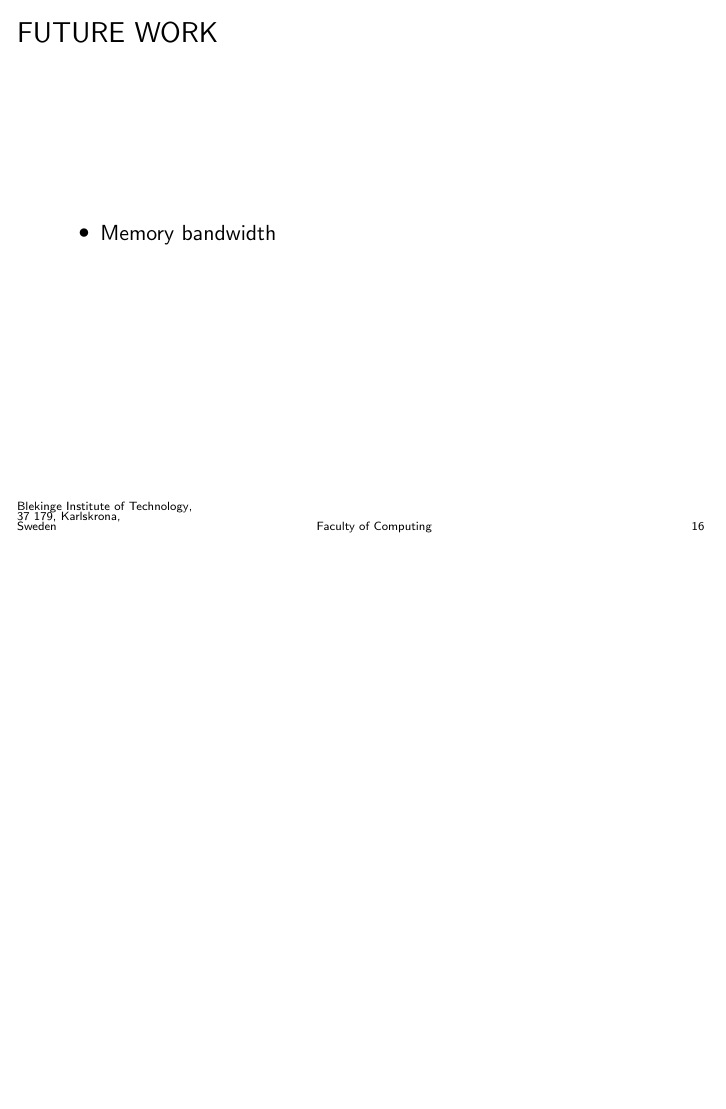
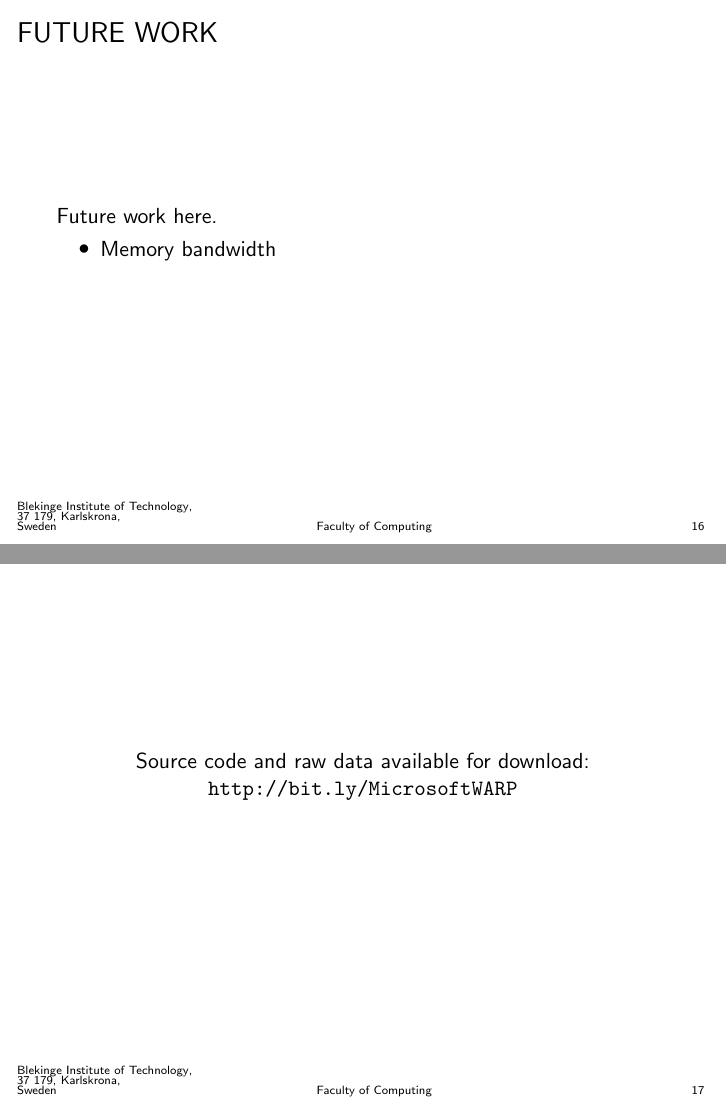
Before and after one commit to CaterHatterPillar/warp-paper, LaTeX slides (presentation/GAME_HARD_01_PRESENTATION.tex, which reads presentation/GAME_HARD_01_PRESENTATION_CLOSING.tex, presentation/GAME_HARD_01_PRESENTATION_CONCLUSION.tex): page 16 of 20 before the commit and pages 16 and 17 of 20 after it, the two joined at a grey line, the shorter picture padded with empty space. Compiled offline with pdfLaTeX.

Commit message:
Added closing frame.

```diff
--- /dev/null
+++ b/presentation/GAME_HARD_01_PRESENTATION_CLOSING.tex
@@ -0,0 +1,15 @@
+% GAME_HARD_01_PRESENTATION_CLOSING.tex
+
+\begin{frame}
+\frametitle{}
+
+\begin{center}
+Source code and raw data available for download:
+\url{http://bit.ly/MicrosoftWARP}
+\end{center}
+
+\end{frame}
+
+% Closing frame:
+% Source code and data available
+% May be downloaded if you want to replicate the test
--- a/presentation/GAME_HARD_01_PRESENTATION_CONCLUSION.tex
+++ b/presentation/GAME_HARD_01_PRESENTATION_CONCLUSION.tex
@@ -14,6 +14,8 @@ Conclusions here
 \begin{frame}
 \frametitle{FUTURE WORK}
 
+Future work here.
+
 \begin{itemize}
 \item Memory bandwidth
 \end{itemize}
```
Also changed, not shown: presentation/GAME_HARD_01_PRESENTATION_CONCLUSION.tex (2 more changed lines).
